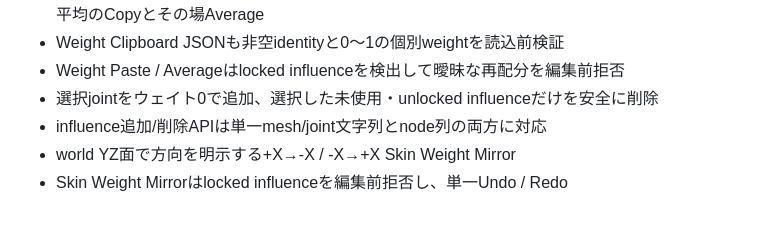
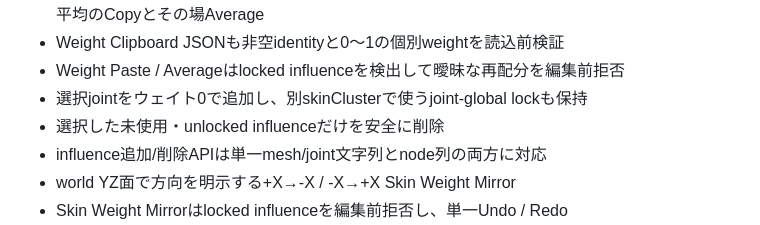
Before and after one commit to yohawing/ywtatools, a Markdown page: docs/fabricator-maya-adoption.md, the part around the change. Rendered like a GitHub page.

Commit message:
docs: document influence lock preservation

```diff
--- a/docs/fabricator-maya-adoption.md
+++ b/docs/fabricator-maya-adoption.md
@@ -49,7 +49,8 @@ Fabricator 本体は Business Source License 1.1、YWTA は MIT License です
 - Maya再起動後も使える永続Weight Clipboard、複数mesh/頂点への単一Undo Paste、複数頂点平均のCopyとその場Average
 - Weight Clipboard JSONも非空identityと0～1の個別weightを読込前検証
 - Weight Paste / Averageはlocked influenceを検出して曖昧な再配分を編集前拒否
-- 選択jointをウェイト0で追加、選択した未使用・unlocked influenceだけを安全に削除
+- 選択jointをウェイト0で追加し、別skinClusterで使うjoint-global lockも保持
+- 選択した未使用・unlocked influenceだけを安全に削除
 - influence追加/削除APIは単一mesh/joint文字列とnode列の両方に対応
 - world YZ面で方向を明示する+X→-X / -X→+X Skin Weight Mirror
 - Skin Weight Mirrorはlocked influenceを編集前拒否し、単一Undo / Redo
```
